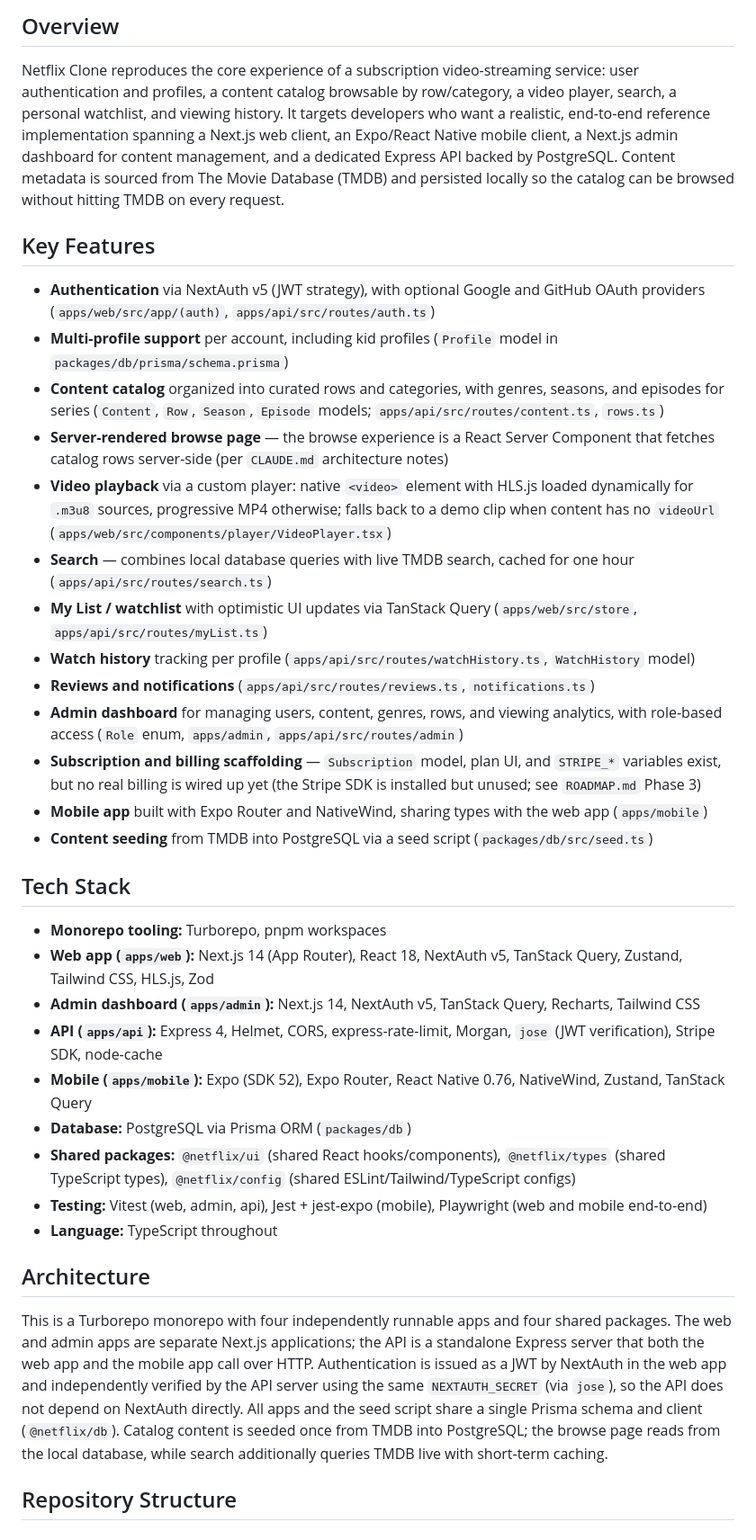
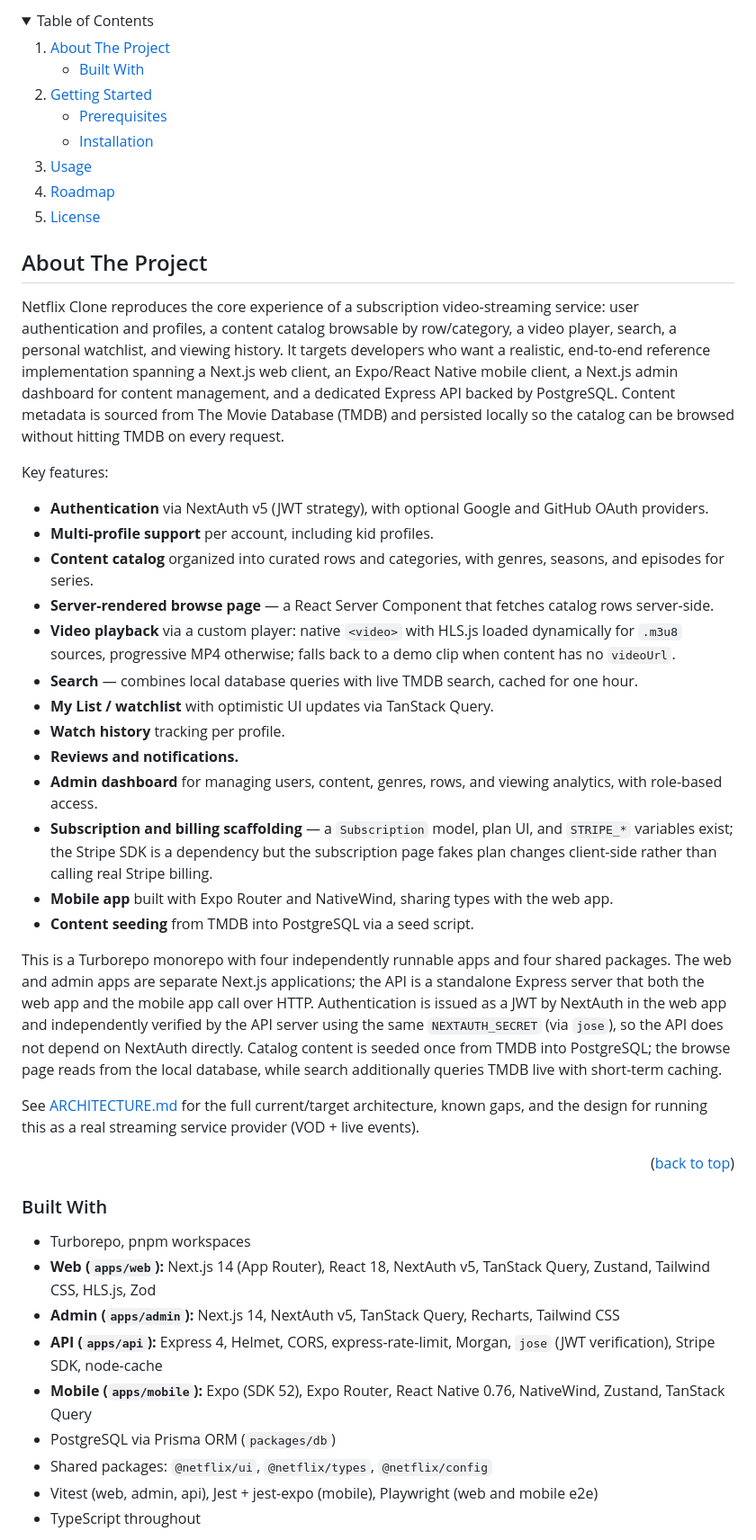
Before and after one commit to Wolvrine-Solution/netflix-clone, a Markdown page: README.md, the part around the change printed below. Shown: that part at 90% size. Drawn GitHub-style; folded sections open.

Commit message:
docs: adopt org README standard

```diff
--- a/README.md
+++ b/README.md
@@ -4,39 +9,63 @@ A full-stack, Netflix-style streaming platform with a web app, admin dashboard,
 
-## Overview
+<!-- TABLE OF CONTENTS -->
+<details>
+  <summary>Table of Contents</summary>
+  <ol>
+    <li>
+      <a href="#about-the-project">About The Project</a>
+      <ul>
+        <li><a href="#built-with">Built With</a></li>
+      </ul>
+    </li>
+    <li>
+      <a href="#getting-started">Getting Started</a>
+      <ul>
+        <li><a href="#prerequisites">Prerequisites</a></li>
+        <li><a href="#installation">Installation</a></li>
+      </ul>
+    </li>
+    <li><a href="#usage">Usage</a></li>
+    <li><a href="#roadmap">Roadmap</a></li>
+    <li><a href="#license">License</a></li>
+  </ol>
+</details>
+
+<!-- ABOUT THE PROJECT -->
+## About The Project
 
 Netflix Clone reproduces the core experience of a subscription video-streaming service: user authentication and profiles, a content catalog browsable by row/category, a video player, search, a personal watchlist, and viewing history. It targets developers who want a realistic, end-to-end reference implementation spanning a Next.js web client, an Expo/React Native mobile client, a Next.js admin dashboard for content management, and a dedicated Express API backed by PostgreSQL. Content metadata is sourced from The Movie Database (TMDB) and persisted locally so the catalog can be browsed without hitting TMDB on every request.
 
-## Key Features
+Key features:
 
-- **Authentication** via NextAuth v5 (JWT strategy), with optional Google and GitHub OAuth providers (`apps/web/src/app/(auth)`, `apps/api/src/routes/auth.ts`)
-- **Multi-profile support** per account, including kid profiles (`Profile` model in `packages/db/prisma/schema.prisma`)
-- **Content catalog** organized into curated rows and categories, with genres, seasons, and episodes for series (`Content`, `Row`, `Season`, `Episode` models; `apps/api/src/routes/content.ts`, `rows.ts`)
-- **Server-rendered browse page** — the browse experience is a React Server Component that fetches catalog rows server-side (per `CLAUDE.md` architecture notes)
-- **Video playback** via a custom player: native `<video>` element with HLS.js loaded dynamically for `.m3u8` sources, progressive MP4 otherwise; falls back to a demo clip when content has no `videoUrl` (`apps/web/src/components/player/VideoPlayer.tsx`)
-- **Search** — combines local database queries with live TMDB search, cached for one hour (`apps/api/src/routes/search.ts`)
-- **My List / watchlist** with optimistic UI updates via TanStack Query (`apps/web/src/store`, `apps/api/src/routes/myList.ts`)
-- **Watch history** tracking per profile (`apps/api/src/routes/watchHistory.ts`, `WatchHistory` model)
-- **Reviews and notifications** (`apps/api/src/routes/reviews.ts`, `notifications.ts`)
-- **Admin dashboard** for managing users, content, genres, rows, and viewing analytics, with role-based access (`Role` enum, `apps/admin`, `apps/api/src/routes/admin`)
-- **Subscription and billing scaffolding** — `Subscription` model, plan UI, and `STRIPE_*` variables exist, but no real billing is wired up yet (the Stripe SDK is installed but unused; see `ROADMAP.md` Phase 3)
-- **Mobile app** built with Expo Router and NativeWind, sharing types with the web app (`apps/mobile`)
-- **Content seeding** from TMDB into PostgreSQL via a seed script (`packages/db/src/seed.ts`)
+- **Authentication** via NextAuth v5 (JWT strategy), with optional Google and GitHub OAuth providers.
+- **Multi-profile support** per account, including kid profiles.
+- **Content catalog** organized into curated rows and categories, with genres, seasons, and episodes for series.
+- **Server-rendered browse page** — a React Server Component that fetches catalog rows server-side.
+- **Video playback** via a custom player: native `<video>` with HLS.js loaded dynamically for `.m3u8` sources, progressive MP4 otherwise; falls back to a demo clip when content has no `videoUrl`.
+- **Search** — combines local database queries with live TMDB search, cached for one hour.
+- **My List / watchlist** with optimistic UI updates via TanStack Query.
+- **Watch history** tracking per profile.
+- **Reviews and notifications.**
+- **Admin dashboard** for managing users, content, genres, rows, and viewing analytics, with role-based access.
+- **Subscription and billing scaffolding** — a `Subscription` model, plan UI, and `STRIPE_*` variables exist; the Stripe SDK is a dependency but the subscription page fakes plan changes client-side rather than calling real Stripe billing.
+- **Mobile app** built with Expo Router and NativeWind, sharing types with the web app.
+- **Content seeding** from TMDB into PostgreSQL via a seed script.
 
-## Tech Stack
+This is a Turborepo monorepo with four independently runnable apps and four shared packages. The web and admin apps are separate Next.js applications; the API is a standalone Express server that both the web app and the mobile app call over HTTP. Authentication is issued as a JWT by NextAuth in the web app and independently verified by the API server using the same `NEXTAUTH_SECRET` (via `jose`), so the API does not depend on NextAuth directly. Catalog content is seeded once from TMDB into PostgreSQL; the browse page reads from the local database, while search additionally queries TMDB live with short-term caching.
 
-- **Monorepo tooling:** Turborepo, pnpm workspaces
-- **Web app (`apps/web`):** Next.js 14 (App Router), React 18, NextAuth v5, TanStack Query, Zustand, Tailwind CSS, HLS.js, Zod
-- **Admin dashboard (`apps/admin`):** Next.js 14, NextAuth v5, TanStack Query, Recharts, Tailwind CSS
-- **API (`apps/api`):** Express 4, Helmet, CORS, express-rate-limit, Morgan, `jose` (JWT verification), Stripe SDK, node-cache
-- **Mobile (`apps/mobile`):** Expo (SDK 52), Expo Router, React Native 0.76, NativeWind, Zustand, TanStack Query
-- **Database:** PostgreSQL via Prisma ORM (`packages/db`)
-- **Shared packages:** `@netflix/ui` (shared React hooks/components), `@netflix/types` (shared TypeScript types), `@netflix/config` (shared ESLint/Tailwind/TypeScript configs)
-- **Testing:** Vitest (web, admin, api), Jest + jest-expo (mobile), Playwright (web and mobile end-to-end)
-- **Language:** TypeScript throughout
+See [ARCHITECTURE.md](./ARCHITECTURE.md) for the full current/target architecture, known gaps, and the design for running this as a real streaming service provider (VOD + live events).
 
-## Architecture
+<p align="right">(<a href="#readme-top">back to top</a>)</p>
 
-This is a Turborepo monorepo with four independently runnable apps and four shared packages. The web and admin apps are separate Next.js applications; the API is a standalone Express server that both the web app and the mobile app call over HTTP. Authentication is issued as a JWT by NextAuth in the web app and independently verified by the API server using the same `NEXTAUTH_SECRET` (via `jose`), so the API does not depend on NextAuth directly. All apps and the seed script share a single Prisma schema and client (`@netflix/db`). Catalog content is seeded once from TMDB into PostgreSQL; the browse page reads from the local database, while search additionally queries TMDB live with short-term caching.
+### Built With
 
-## Repository Structure
+* Turborepo, pnpm workspaces
+* **Web (`apps/web`):** Next.js 14 (App Router), React 18, NextAuth v5, TanStack Query, Zustand, Tailwind CSS, HLS.js, Zod
+* **Admin (`apps/admin`):** Next.js 14, NextAuth v5, TanStack Query, Recharts, Tailwind CSS
+* **API (`apps/api`):** Express 4, Helmet, CORS, express-rate-limit, Morgan, `jose` (JWT verification), Stripe SDK, node-cache
+* **Mobile (`apps/mobile`):** Expo (SDK 52), Expo Router, React Native 0.76, NativeWind, Zustand, TanStack Query
+* PostgreSQL via Prisma ORM (`packages/db`)
+* Shared packages: `@netflix/ui`, `@netflix/types`, `@netflix/config`
+* Vitest (web, admin, api), Jest + jest-expo (mobile), Playwright (web and mobile e2e)
+* TypeScript throughout
 
```
Also changed, not shown: other parts of README.md (+78 -18 lines).
